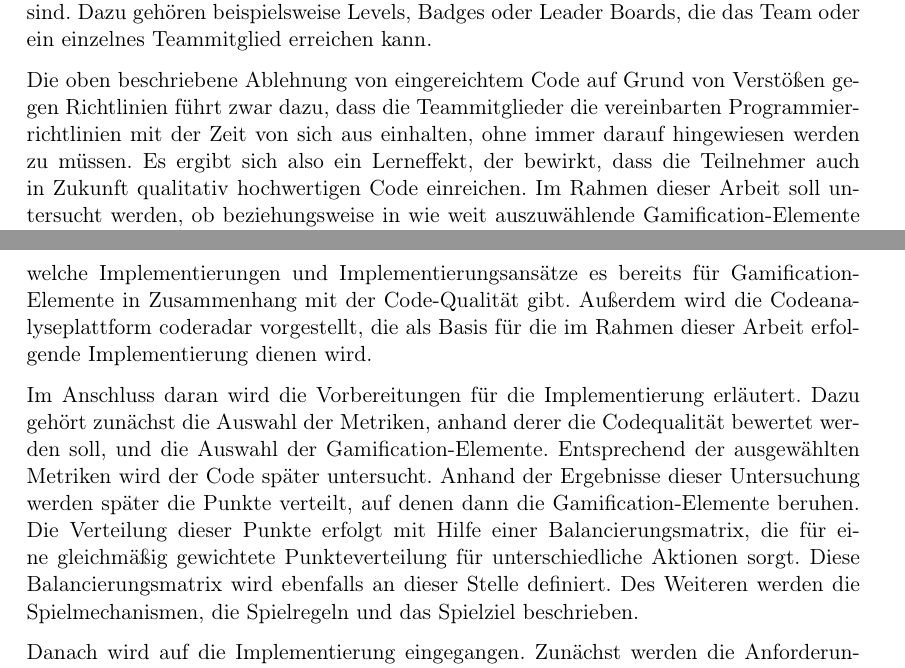
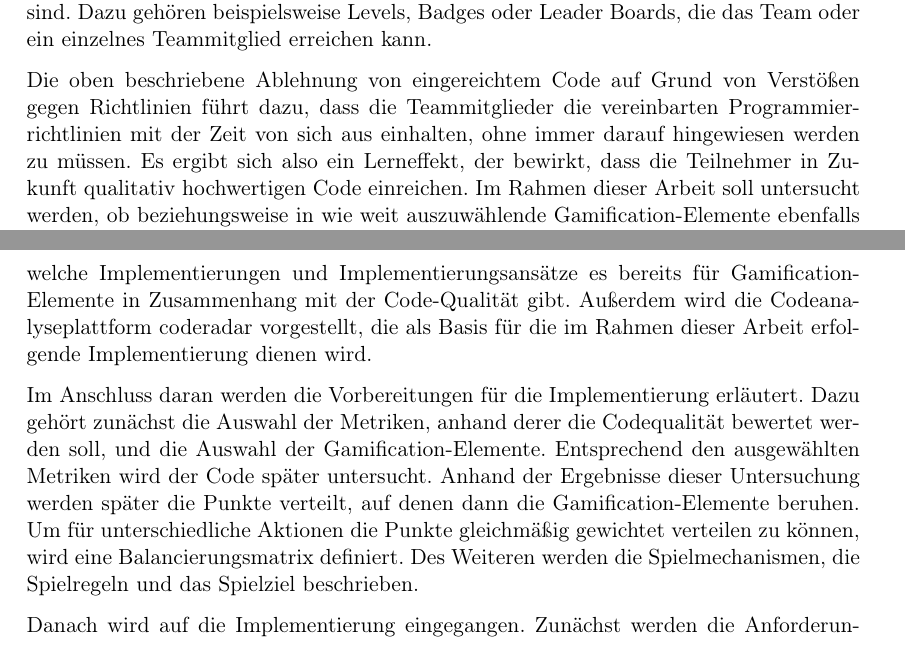
Before and after one commit to jo2/Masterarbeit, a LaTeX document (Expose/expose.tex): two parts of pages 2 and 3 of 4, joined at a grey line, cut so that both start at the same text. Compiled offline with pdfLaTeX.

Commit message:
Apply suggestions from code review
Co-authored-by: parents6634 <74681688+parents6634@users.noreply.github.com>

```diff
--- a/Expose/expose.tex
+++ b/Expose/expose.tex
@@ -52,8 +52,8 @@ Es stellt sich nun die Frage, ob eine solche Motivation durch Gamification errei
 Bei Gamification werden Methoden genutzt, die aus Computerspielen bekannt sind.
 Dazu gehören beispielsweise Levels, Badges oder Leader Boards, die das Team oder ein einzelnes Teammitglied erreichen kann.
 
-Die oben beschriebene Ablehnung von eingereichtem Code auf Grund von Verstößen gegen Richtlinien führt zwar dazu, dass die Teammitglieder die vereinbarten Programmierrichtlinien mit der Zeit von sich aus einhalten, ohne immer darauf hingewiesen werden zu müssen.
-Es ergibt sich also ein Lerneffekt, der bewirkt, dass die Teilnehmer auch in Zukunft qualitativ hochwertigen Code einreichen.
+Die oben beschriebene Ablehnung von eingereichtem Code auf Grund von Verstößen gegen Richtlinien führt dazu, dass die Teammitglieder die vereinbarten Programmierrichtlinien mit der Zeit von sich aus einhalten, ohne immer darauf hingewiesen werden zu müssen.
+Es ergibt sich also ein Lerneffekt, der bewirkt, dass die Teilnehmer in Zukunft qualitativ hochwertigen Code einreichen.
 Im Rahmen dieser Arbeit soll untersucht werden, ob beziehungsweise in wie weit auszuwählende Gamification-Elemente ebenfalls die Motivation erhöhen, qualitativ hochwertigeren Code einzureichen.
 Neben qualitativ hochwertigem Code könnte so durch einen gewissen \glqq Spaßfaktor\grqq{} auch eine höhere Zufriedenheit der Teammitglieder erreicht werden.
 
@@ -69,12 +69,11 @@ Es wird erläutert, was Gamification ist und welche Gamification-Elemente in die
 Daneben wird im Rahmen der Vorstellung verwandter Arbeiten darauf eingegangen, welche Implementierungen und Implementierungsansätze es bereits für Gamification-Elemente in Zusammenhang mit der Code-Qualität gibt.
 Außerdem wird die Codeanalyseplattform coderadar vorgestellt, die als Basis für die im Rahmen dieser Arbeit erfolgende Implementierung dienen wird.
 
-Im Anschluss daran wird die Vorbereitungen für die Implementierung erläutert.
+Im Anschluss daran werden die Vorbereitungen für die Implementierung erläutert.
 Dazu gehört zunächst die Auswahl der Metriken, anhand derer die Codequalität bewertet werden soll, und die Auswahl der Gamification-Elemente.
-Entsprechend der ausgewählten Metriken wird der Code später untersucht.
+Entsprechend den ausgewählten Metriken wird der Code später untersucht.
 Anhand der Ergebnisse dieser Untersuchung werden später die Punkte verteilt, auf denen dann die Gamification-Elemente beruhen.
-Die Verteilung dieser Punkte erfolgt mit Hilfe einer Balancierungsmatrix, die für eine gleichmäßig gewichtete Punkteverteilung für unterschiedliche Aktionen sorgt.
-Diese Balancierungsmatrix wird ebenfalls an dieser Stelle definiert.
+Um für unterschiedliche Aktionen die Punkte gleichmäßig gewichtet verteilen zu können, wird eine Balancierungsmatrix definiert.
 Des Weiteren werden die Spielmechanismen, die Spielregeln und das Spielziel beschrieben.
 
 Danach wird auf die Implementierung eingegangen.
```
